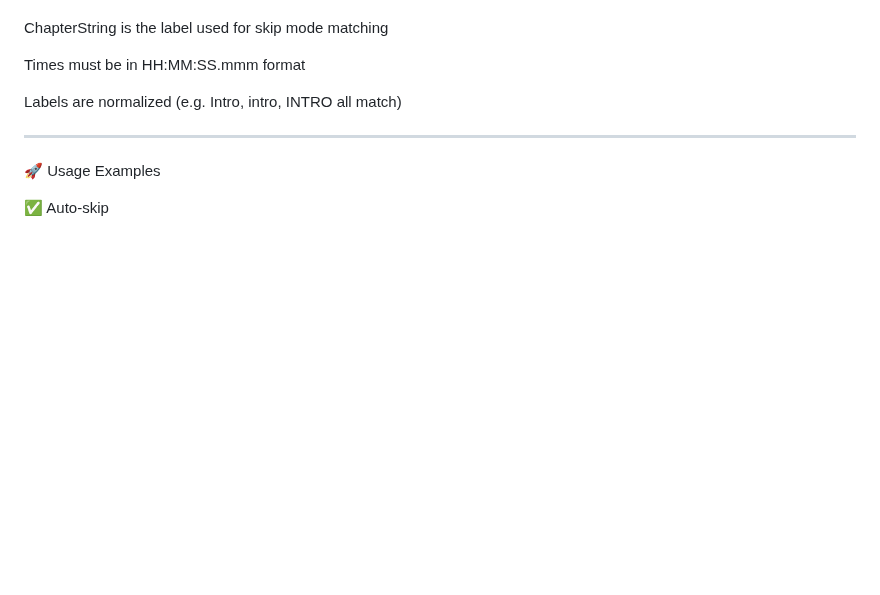
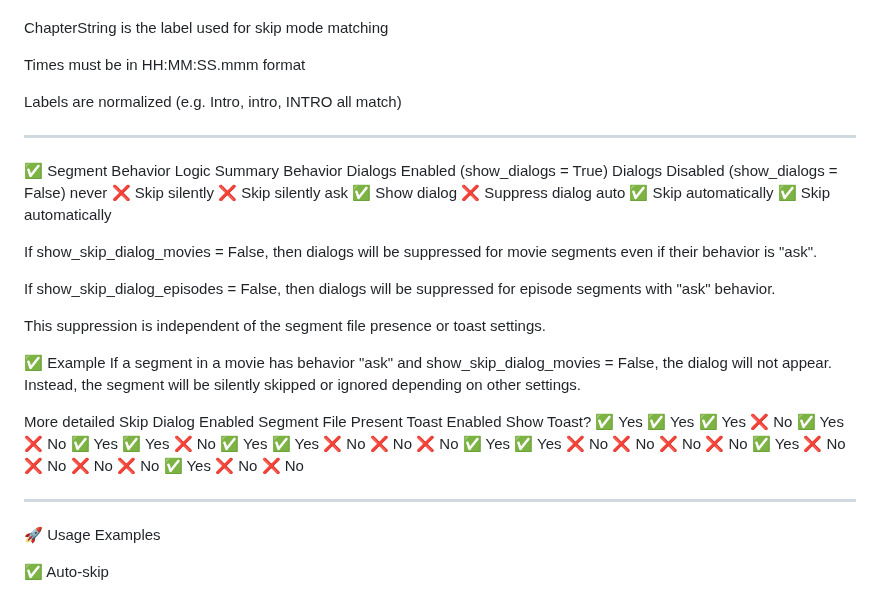
Before and after one commit to jonnypuma/repository.skippyrepo, a Markdown page: README.md, the part around the change. GitHub-like rendering; blank space fills up the shorter version.

```diff
--- a/README.md
+++ b/README.md
@@ -237,6 +237,33 @@ Labels are normalized (e.g. Intro, intro, INTRO all match)
 
 ---
 
+✅ Segment Behavior Logic Summary
+Behavior	Dialogs Enabled (show_dialogs = True)	Dialogs Disabled (show_dialogs = False)
+never	            ❌ Skip silently	                            ❌ Skip silently
+ask	                ✅ Show dialog	                                ❌ Suppress dialog
+auto	            ✅ Skip automatically	                        ✅ Skip automatically
+
+If show_skip_dialog_movies = False, then dialogs will be suppressed for movie segments even if their behavior is "ask".
+
+If show_skip_dialog_episodes = False, then dialogs will be suppressed for episode segments with "ask" behavior.
+
+This suppression is independent of the segment file presence or toast settings.
+
+✅ Example
+If a segment in a movie has behavior "ask" and show_skip_dialog_movies = False, the dialog will not appear. Instead, the segment will be silently skipped or ignored depending on other settings.
+
+More detailed
+Skip Dialog Enabled	 Segment File Present	Toast Enabled	Show Toast?
+✅ Yes	                    ✅ Yes	            ✅ Yes	        ❌ No
+✅ Yes	                    ❌ No	            ✅ Yes	        ✅ Yes
+❌ No	                    ✅ Yes	            ✅ Yes	        ❌ No
+❌ No	                    ❌ No	            ✅ Yes	        ✅ Yes
+❌ No	                    ❌ No	            ❌ No	        ❌ No
+✅ Yes	                    ❌ No	            ❌ No	        ❌ No
+❌ No	                    ✅ Yes	            ❌ No	        ❌ No
+
+---
+
 🚀 Usage Examples
 
 ✅ Auto-skip
```
